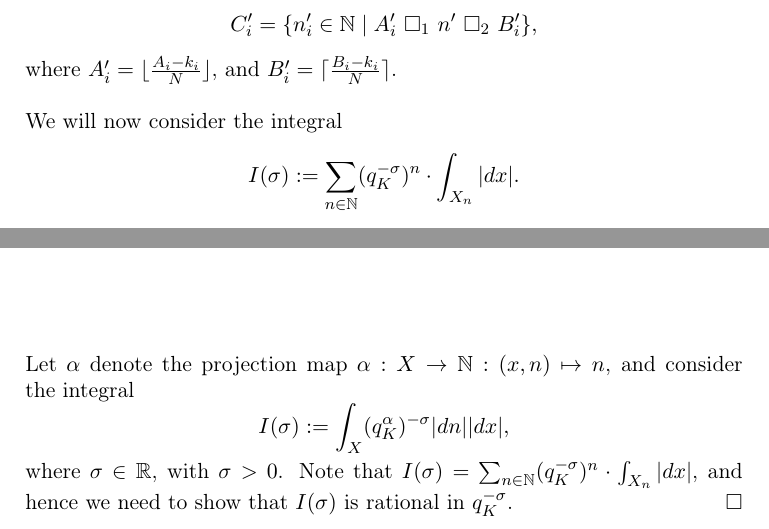
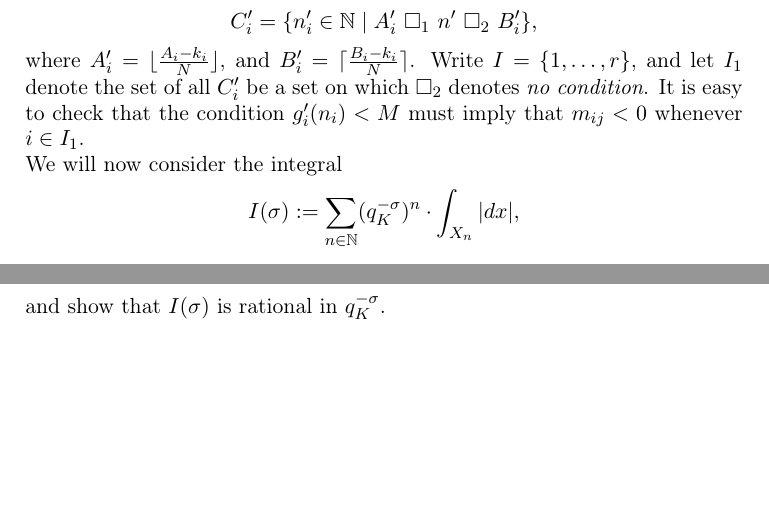
Before and after one commit to eleenkne/Pminimal_Integration, a LaTeX paper (nov.tex, which reads rationality.tex): two parts of pages 15 and 16 of 19, joined at a grey line, cut so that both start at the same text, the shorter picture padded with empty space. Compiled offline with pdfLaTeX.

Commit message:
rationality: added reasoning for m_ij <0.

```diff
--- a/rationality.tex
+++ b/rationality.tex
@@ -21,7 +22,7 @@ where $P_i(t)$ is in $\Z[t]$, $m_{ij} \in \N$ and $a_{ij}' \in \AA_{q_K}$.
 Now put $n_i' := \frac{n-k_i}{N}$, and write $C_i'$ for the set
 \[C_i'=\{n_i'\in \N \mid A_i'\ \square_1 \ n' \ \square_2 \ B_i'\},\]
-where $A_i' =\lfloor \frac{A_i-k_i}{N}\rfloor$, and $B_i' =\lceil \frac{B_i-k_i}{N}\rceil$.
-\\
-\\
+where $A_i' =\lfloor \frac{A_i-k_i}{N}\rfloor$, and $B_i' =\lceil \frac{B_i-k_i}{N}\rceil$. Write $I = \{1, \ldots, r\}$, and let $I_1$ denote the set of all $C_i'$ be a set on which $\square_2$ denotes \emph{no condition}. It is easy to check that the condition $g_i'(n_i) <M$ must imply that $m_{ij}<0$ whenever $i \in I_1$.
+
 We will now consider the integral
-\[I(\sigma):=\sum_{n\in\NN}(q_K^{-\sigma})^{n}\cdot \int_{X_n}|dx|.\] Using the observations above, we get that
+\[I(\sigma):=\sum_{n\in\NN}(q_K^{-\sigma})^{n}\cdot \int_{X_n}|dx|,\]
+and show that $I(\sigma)$ is rational in $q_K^{-\sigma}$.
@@ -40,7 +42,6 @@ Here $\Delta^i$ is the $i$-th iterate of the difference operator $\Delta:P \maps
 
 In particular, it is clear that $I(\sigma)$ is rational in $T:=q_K^{-\sigma}$. The specific form of the fraction follows easily from the calculation.
 \\\\\\\\\\
-Let $\alpha$ denote the projection map $\alpha:X\to \NN: (x,n) \mapsto n$, and consider the integral
-\[I(\sigma):= \int_X (q_K^\alpha)^{-\sigma}|dn||dx|,\]
-where $\sigma \in \RR$, with $\sigma>0$. Note that  $I(\sigma) =\sum_{n\in\NN}(q_K^{-\sigma})^{n}\cdot \int_{X_n}|dx|$, and hence we need to show that $I(\sigma)$ is rational in $q_K^{-\sigma}$.
-\end{proof}
+%Let $\alpha$ denote the projection map $\alpha:X\to \NN: (x,n) \mapsto n$, and consider the integral
+%\[I(\sigma):= \int_X (q_K^\alpha)^{-\sigma}|dn||dx|,\]
+%where $\sigma \in \RR$, with $\sigma>0$. Note that  $I(\sigma) =\sum_{n\in\NN}(q_K^{-\sigma})^{n}\cdot \int_{X_n}|dx|$, and hence we need \end{proof}
```
Also changed, not shown: rationality.tex (12 more changed lines), 2 other files.
